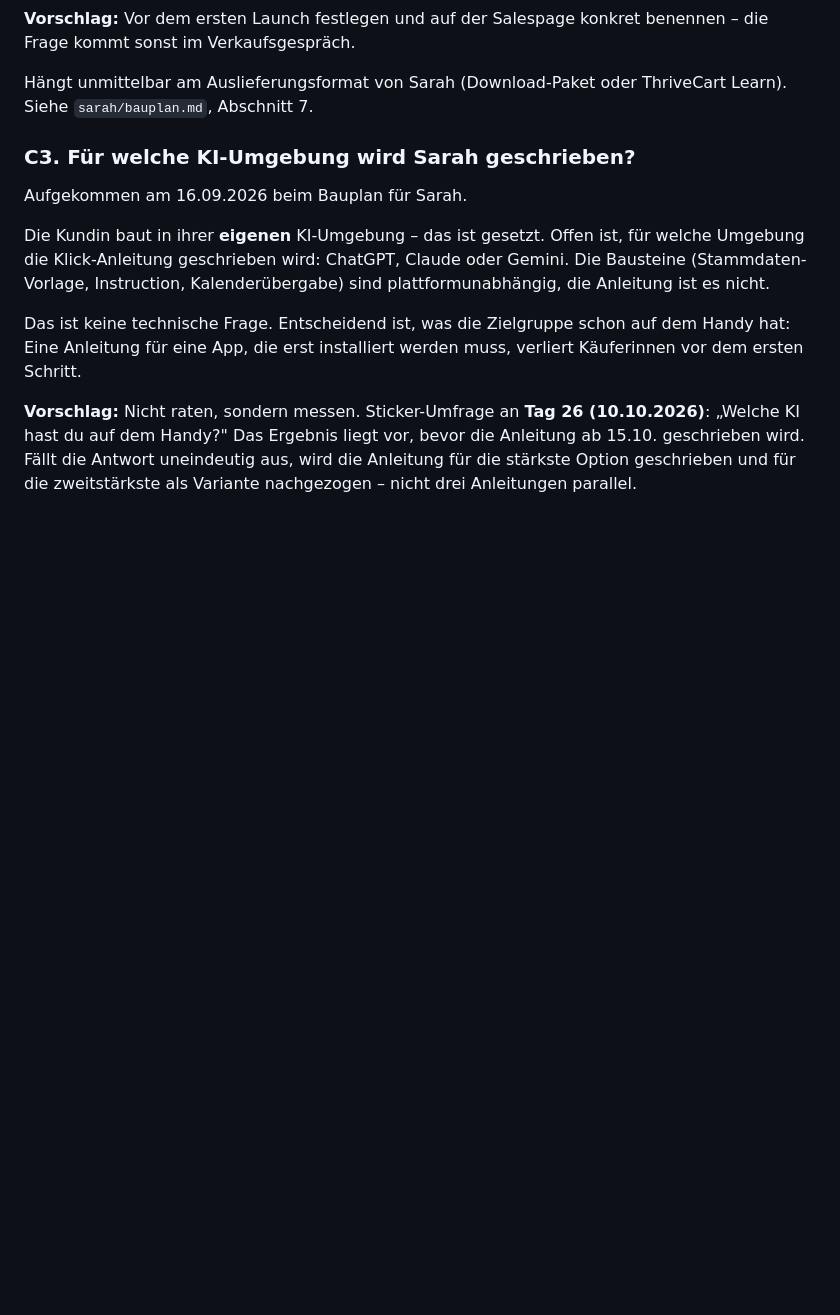
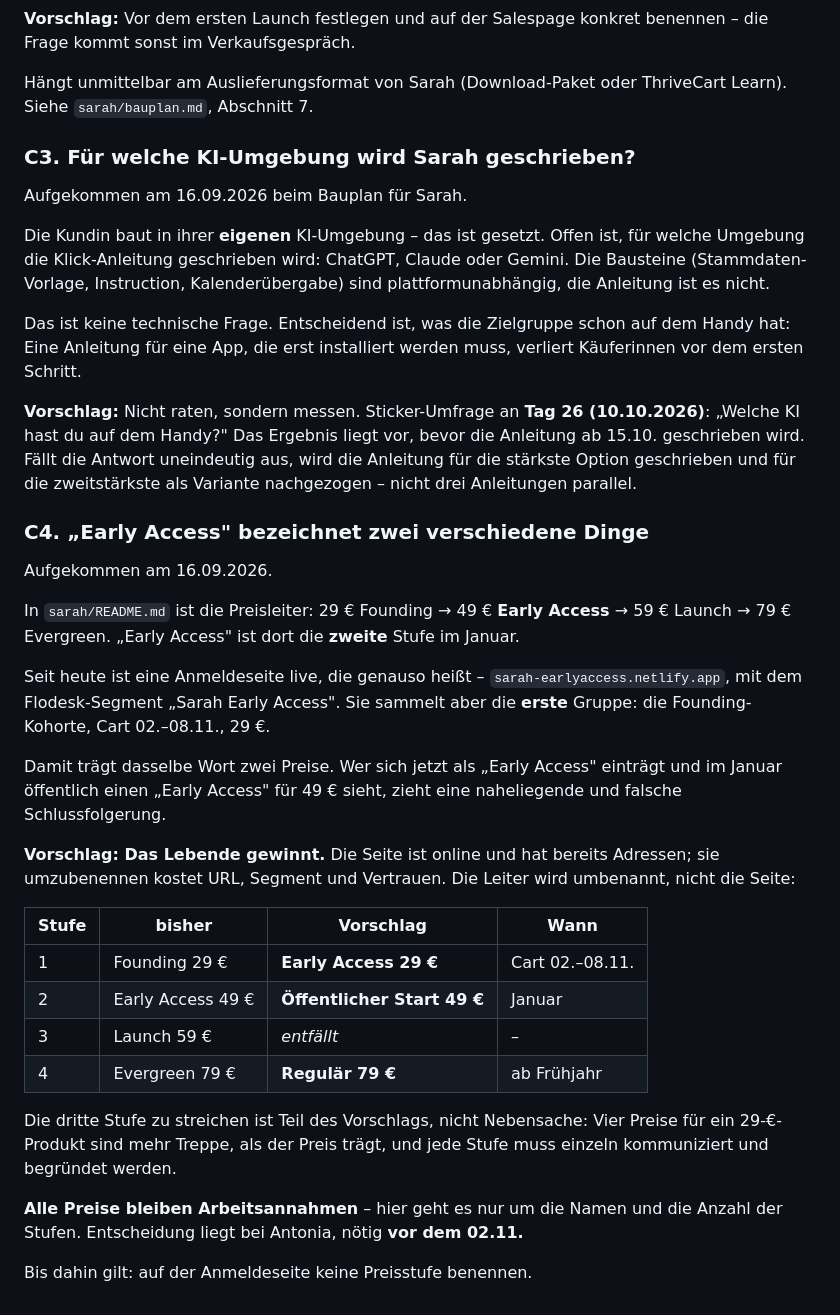
Before and after one commit to ochsenglitter/fair-care-check, a Markdown page: produktplanung/offene-fragen.md, the part around the change. Rendered like a GitHub page; blank space fills up the shorter version.

```diff
--- a/produktplanung/offene-fragen.md
+++ b/produktplanung/offene-fragen.md
@@ -199,3 +199,40 @@ verliert Käuferinnen vor dem ersten Schritt.
 bevor die Anleitung ab 15.10. geschrieben wird. Fällt die Antwort uneindeutig
 aus, wird die Anleitung für die stärkste Option geschrieben und für die
 zweitstärkste als Variante nachgezogen – nicht drei Anleitungen parallel.
+
+### C4. „Early Access" bezeichnet zwei verschiedene Dinge
+
+Aufgekommen am 16.09.2026.
+
+In `sarah/README.md` ist die Preisleiter: 29 € Founding → 49 € **Early Access**
+→ 59 € Launch → 79 € Evergreen. „Early Access" ist dort die **zweite** Stufe im
+Januar.
+
+Seit heute ist eine Anmeldeseite live, die genauso heißt –
+`sarah-earlyaccess.netlify.app`, mit dem Flodesk-Segment „Sarah Early Access".
+Sie sammelt aber die **erste** Gruppe: die Founding-Kohorte, Cart 02.–08.11.,
+29 €.
+
+Damit trägt dasselbe Wort zwei Preise. Wer sich jetzt als „Early Access"
+einträgt und im Januar öffentlich einen „Early Access" für 49 € sieht, zieht
+eine naheliegende und falsche Schlussfolgerung.
+
+**Vorschlag: Das Lebende gewinnt.** Die Seite ist online und hat bereits
+Adressen; sie umzubenennen kostet URL, Segment und Vertrauen. Die Leiter wird
+umbenannt, nicht die Seite:
+
+| Stufe | bisher | Vorschlag | Wann |
+|---|---|---|---|
+| 1 | Founding 29 € | **Early Access 29 €** | Cart 02.–08.11. |
+| 2 | Early Access 49 € | **Öffentlicher Start 49 €** | Januar |
+| 3 | Launch 59 € | *entfällt* | – |
+| 4 | Evergreen 79 € | **Regulär 79 €** | ab Frühjahr |
+
+Die dritte Stufe zu streichen ist Teil des Vorschlags, nicht Nebensache: Vier
+Preise für ein 29-€-Produkt sind mehr Treppe, als der Preis trägt, und jede
+Stufe muss einzeln kommuniziert und begründet werden.
+
+**Alle Preise bleiben Arbeitsannahmen** – hier geht es nur um die Namen und die
+Anzahl der Stufen. Entscheidung liegt bei Antonia, nötig **vor dem 02.11.**
+
+Bis dahin gilt: auf der Anmeldeseite keine Preisstufe benennen.
```
Also changed, not shown: content/launch-sarah.md (+55 -3 lines).
